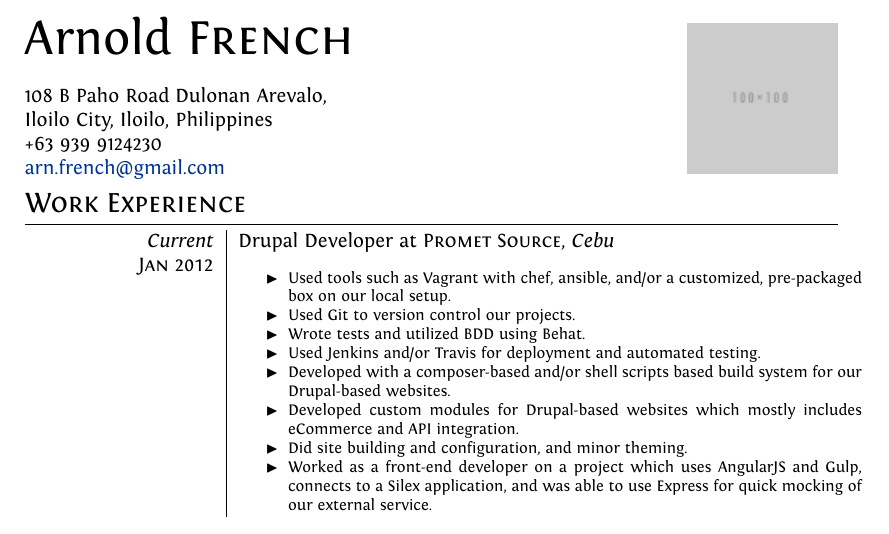
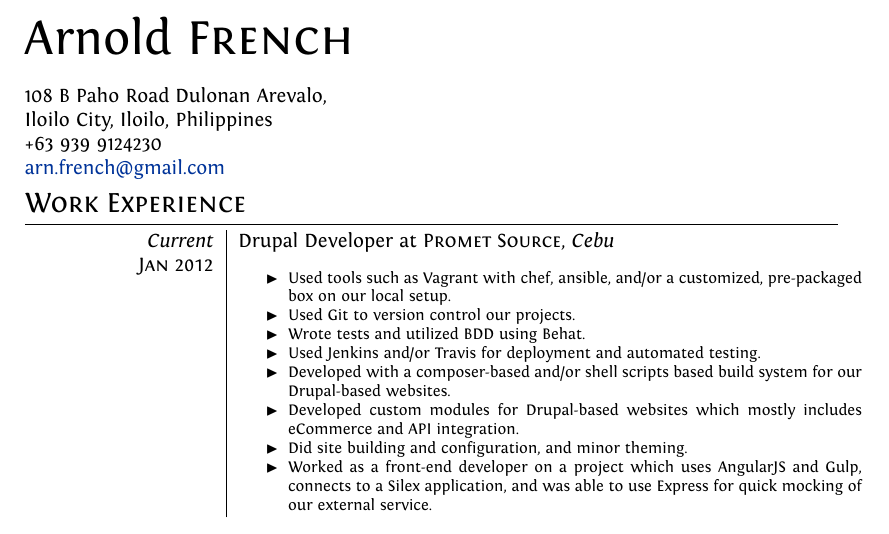
Before and after one commit to dsdeiz/cv, a LaTeX CV (cv.tex): part of page 1 of 2, cut so that both start at the same text. Compiled offline with XeLaTeX.

Commit message:
Remove image.

```diff
--- a/cv.tex
+++ b/cv.tex
@@ -30,10 +30,6 @@
 
 % For customizing \section.
 \usepackage{titlesec}
-
-% For the images.
-\usepackage{graphicx}
-\usepackage[export]{adjustbox}
 
 % Configurations for hyperref package.
 \usepackage{hyperref}
@@ -73,10 +69,6 @@
   \normalsize 108 B Paho Road Dulonan Arevalo,\\ Iloilo City, Iloilo, Philippines\\
   +63 939 9124230\\
   \href{mailto:arn.french@gmail.com}{arn.french@gmail.com}
-\end{minipage}
-\hfill
-\begin{minipage}{0.3\textwidth}
-  \includegraphics[scale=0.75,right]{image.png}
 \end{minipage}
 
 % -----------------------------------------------------------------------------
```
Also changed, not shown: cv.pdf.
